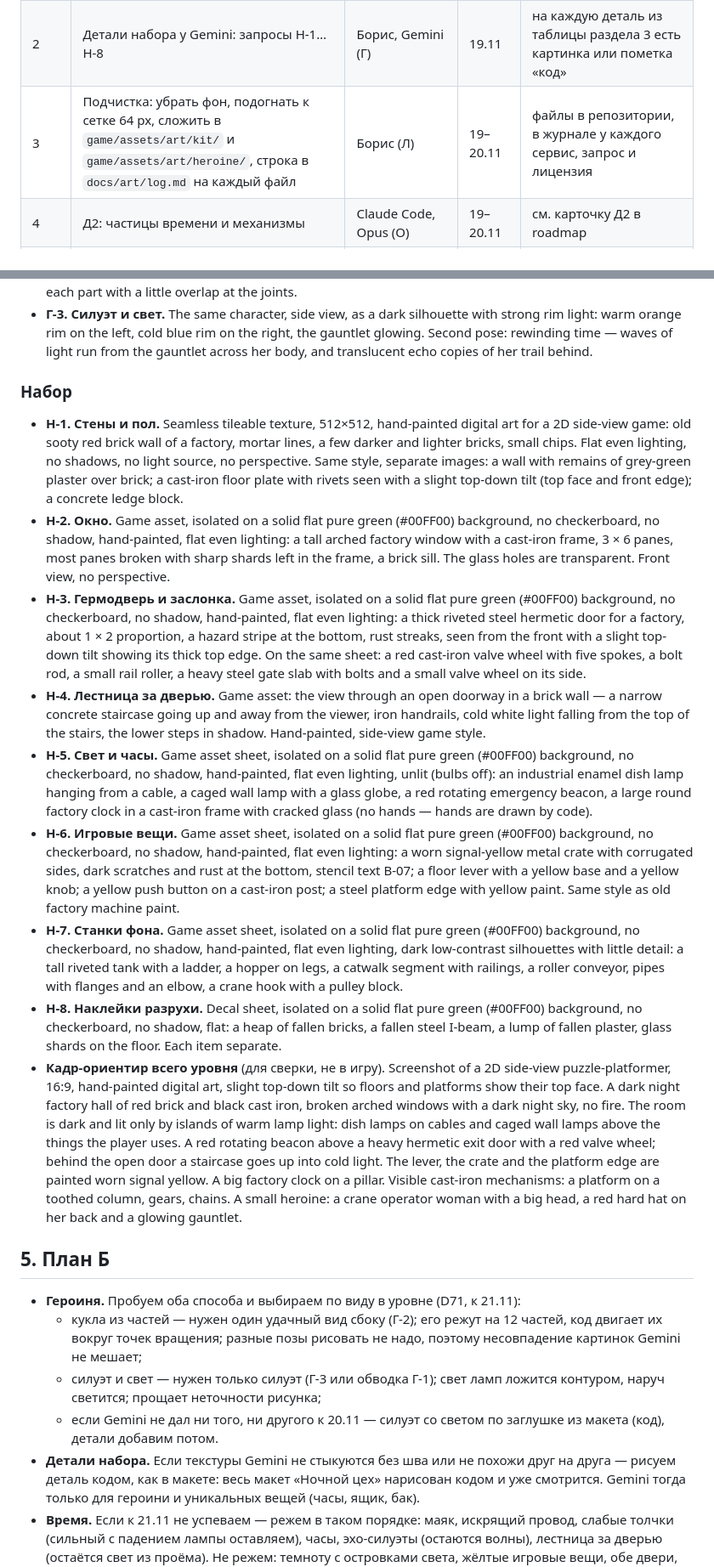
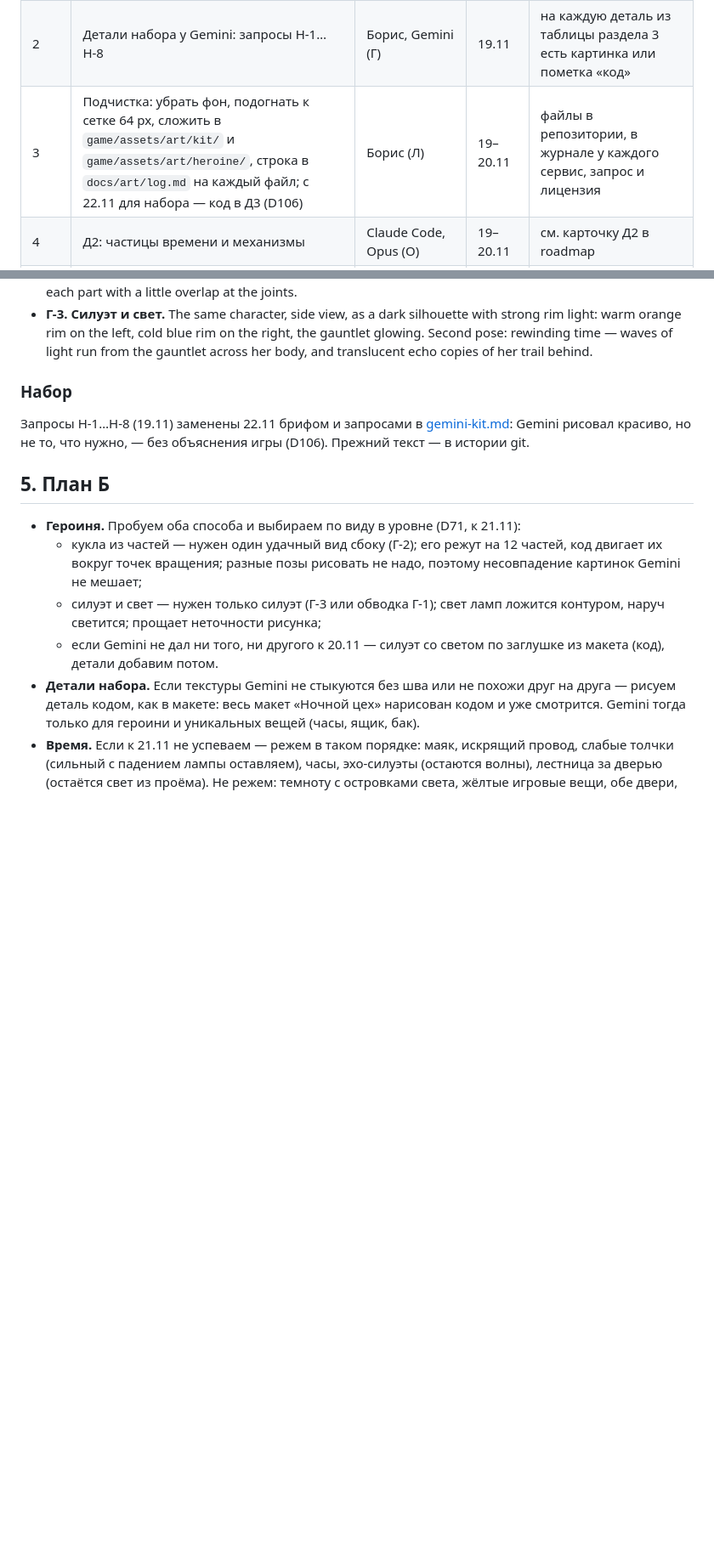
Before and after one commit to ArtemPridyba/shift-time, a Markdown page: docs/art/level01-look.md, 2 parts joined by grey strips. Shown at 85% size. Rendered like a GitHub page; blank space fills up the shorter version.

```diff
--- a/docs/art/level01-look.md
+++ b/docs/art/level01-look.md
@@ -32,7 +32,7 @@
 |---|---|---|---|---|
 | 1 | Героиня у Gemini: запросы Г-1, Г-2, Г-3 ниже | Борис, приложение Gemini (Г) | 19.11 | есть лист персонажа в двух цветах робы и двух цветах времени, вид сбоку для куклы, силуэт; выбраны D70 и D72 |
 | 2 | Детали набора у Gemini: запросы Н-1…Н-8 | Борис, Gemini (Г) | 19.11 | на каждую деталь из таблицы раздела 3 есть картинка или пометка «код» |
-| 3 | Подчистка: убрать фон, подогнать к сетке 64 px, сложить в `game/assets/art/kit/` и `game/assets/art/heroine/`, строка в `docs/art/log.md` на каждый файл | Борис (Л) | 19–20.11 | файлы в репозитории, в журнале у каждого сервис, запрос и лицензия |
+| 3 | Подчистка: убрать фон, подогнать к сетке 64 px, сложить в `game/assets/art/kit/` и `game/assets/art/heroine/`, строка в `docs/art/log.md` на каждый файл; с 22.11 для набора — код в Д3 (D106) | Борис (Л) | 19–20.11 | файлы в репозитории, в журнале у каждого сервис, запрос и лицензия |
 | 4 | Д2: частицы времени и механизмы | Claude Code, Opus (О) | 19–20.11 | см. карточку Д2 в roadmap |
 | 5 | Д3: мир — набор деталей в уровне, темнота и островки света | Claude Code (О+) | 20.11 | см. Д3 |
 | 6 | Д4: объекты уровня 01 — заслонка, гермодверь с лестницей, платформы, рычаг, ящик, часы, таймер, падение лампы | Claude Code (О) | 20–21.11 | см. Д4 |
@@ -83,15 +83,7 @@
 
 ### Набор
 
-- **Н-1. Стены и пол.** Seamless tileable texture, 512×512, hand-painted digital art for a 2D side-view game: old sooty red brick wall of a factory, mortar lines, a few darker and lighter bricks, small chips. Flat even lighting, no shadows, no light source, no perspective. Same style, separate images: a wall with remains of grey-green plaster over brick; a cast-iron floor plate with rivets seen with a slight top-down tilt (top face and front edge); a concrete ledge block.
-- **Н-2. Окно.** Game asset, isolated on a solid flat pure green (#00FF00) background, no checkerboard, no shadow, hand-painted, flat even lighting: a tall arched factory window with a cast-iron frame, 3 × 6 panes, most panes broken with sharp shards left in the frame, a brick sill. The glass holes are transparent. Front view, no perspective.
-- **Н-3. Гермодверь и заслонка.** Game asset, isolated on a solid flat pure green (#00FF00) background, no checkerboard, no shadow, hand-painted, flat even lighting: a thick riveted steel hermetic door for a factory, about 1 × 2 proportion, a hazard stripe at the bottom, rust streaks, seen from the front with a slight top-down tilt showing its thick top edge. On the same sheet: a red cast-iron valve wheel with five spokes, a bolt rod, a small rail roller, a heavy steel gate slab with bolts and a small valve wheel on its side.
-- **Н-4. Лестница за дверью.** Game asset: the view through an open doorway in a brick wall — a narrow concrete staircase going up and away from the viewer, iron handrails, cold white light falling from the top of the stairs, the lower steps in shadow. Hand-painted, side-view game style.
-- **Н-5. Свет и часы.** Game asset sheet, isolated on a solid flat pure green (#00FF00) background, no checkerboard, no shadow, hand-painted, flat even lighting, unlit (bulbs off): an industrial enamel dish lamp hanging from a cable, a caged wall lamp with a glass globe, a red rotating emergency beacon, a large round factory clock in a cast-iron frame with cracked glass (no hands — hands are drawn by code).
-- **Н-6. Игровые вещи.** Game asset sheet, isolated on a solid flat pure green (#00FF00) background, no checkerboard, no shadow, hand-painted, flat even lighting: a worn signal-yellow metal crate with corrugated sides, dark scratches and rust at the bottom, stencil text B-07; a floor lever with a yellow base and a yellow knob; a yellow push button on a cast-iron post; a steel platform edge with yellow paint. Same style as old factory machine paint.
-- **Н-7. Станки фона.** Game asset sheet, isolated on a solid flat pure green (#00FF00) background, no checkerboard, no shadow, hand-painted, flat even lighting, dark low-contrast silhouettes with little detail: a tall riveted tank with a ladder, a hopper on legs, a catwalk segment with railings, a roller conveyor, pipes with flanges and an elbow, a crane hook with a pulley block.
-- **Н-8. Наклейки разрухи.** Decal sheet, isolated on a solid flat pure green (#00FF00) background, no checkerboard, no shadow, flat: a heap of fallen bricks, a fallen steel I-beam, a lump of fallen plaster, glass shards on the floor. Each item separate.
-- **Кадр-ориентир всего уровня** (для сверки, не в игру). Screenshot of a 2D side-view puzzle-platformer, 16:9, hand-painted digital art, slight top-down tilt so floors and platforms show their top face. A dark night factory hall of red brick and black cast iron, broken arched windows with a dark night sky, no fire. The room is dark and lit only by islands of warm lamp light: dish lamps on cables and caged wall lamps above the things the player uses. A red rotating beacon above a heavy hermetic exit door with a red valve wheel; behind the open door a staircase goes up into cold light. The lever, the crate and the platform edge are painted worn signal yellow. A big factory clock on a pillar. Visible cast-iron mechanisms: a platform on a toothed column, gears, chains. A small heroine: a crane operator woman with a big head, a red hard hat on her back and a glowing gauntlet.
+Запросы Н-1…Н-8 (19.11) заменены 22.11 брифом и запросами в [gemini-kit.md](gemini-kit.md): Gemini рисовал красиво, но не то, что нужно, — без объяснения игры (D106). Прежний текст — в истории git.
 
 ## 5. План Б
 
```
Also changed, not shown: docs/art/gemini-kit.md (added, +213 -0 lines), docs/art/log.md (+1 -0 lines), docs/history.md (+1 -0 lines), docs/art/gemini/ref_close.jpg (added), docs/art/gemini/ref_room.jpg (added).
